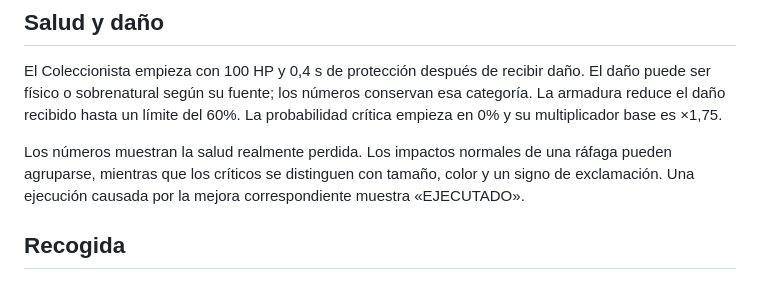
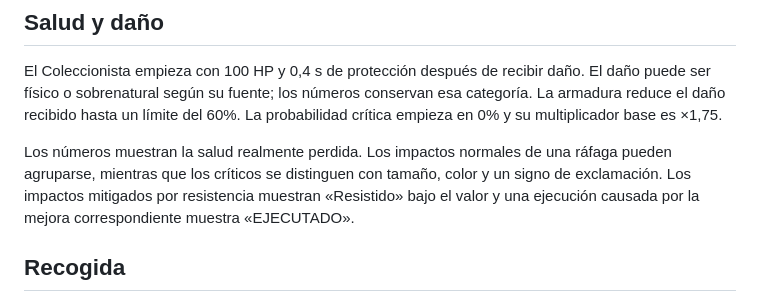
Before and after one commit to ShiroRex/GDD-Echoscrap, a Markdown page: 02 - Diseño/02 - Mecánicas.md, the part around the change. Rendered like a GitHub page.

```diff
--- a/02 - Diseño/02 - Mecánicas.md
+++ b/02 - Diseño/02 - Mecánicas.md
@@ -24,7 +24,7 @@ La ráfaga base emite en 0,2, 0,4, 0,6 y 0,8 s y vuelve a empezar tras el descan
 
 El Coleccionista empieza con 100 HP y 0,4 s de protección después de recibir daño. El daño puede ser físico o sobrenatural según su fuente; los números conservan esa categoría. La armadura reduce el daño recibido hasta un límite del 60%. La probabilidad crítica empieza en 0% y su multiplicador base es ×1,75.
 
-Los números muestran la salud realmente perdida. Los impactos normales de una ráfaga pueden agruparse, mientras que los críticos se distinguen con tamaño, color y un signo de exclamación. Una ejecución causada por la mejora correspondiente muestra «EJECUTADO».
+Los números muestran la salud realmente perdida. Los impactos normales de una ráfaga pueden agruparse, mientras que los críticos se distinguen con tamaño, color y un signo de exclamación. Los impactos mitigados por resistencia muestran «Resistido» bajo el valor y una ejecución causada por la mejora correspondiente muestra «EJECUTADO».
 
 ## Recogida
 
```
Also changed, not shown: 00 - GDD Completo (Para Exportar PDF).md (+6 -6 lines), 05 - Arte y Audio/06 - Registro visual.md (+4 -4 lines), Media/Avance_2026-11-05/VFX/NumerosDano.gif.
